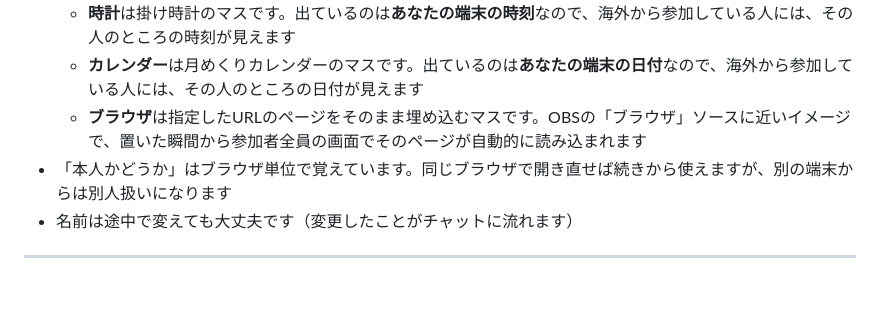
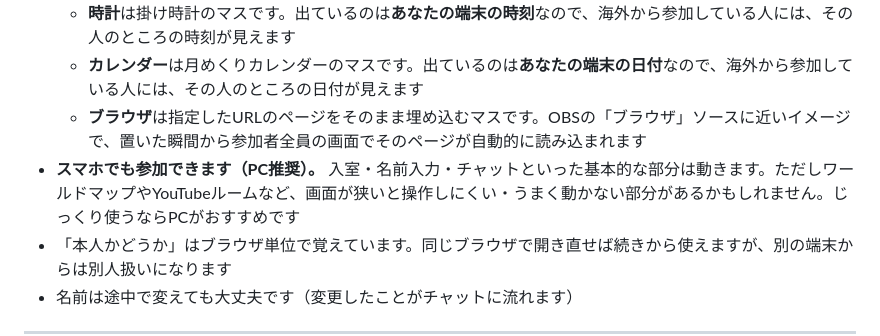
Before and after one commit to haya256/mokumoku-suru-tameno-nanika, a Markdown page: README.md, the part around the change. Rendered like a GitHub page; blank space fills up the shorter version.

Commit message:
docs: READMEにスマホでも基本機能は使える旨を追記する
Co-Authored-By: Claude Opus 5.5 <noreply@anthropic.com>

```diff
--- a/README.md
+++ b/README.md
@@ -43,6 +43,7 @@
   - **時計**は掛け時計のマスです。出ているのは**あなたの端末の時刻**なので、海外から参加している人には、その人のところの時刻が見えます
   - **カレンダー**は月めくりカレンダーのマスです。出ているのは**あなたの端末の日付**なので、海外から参加している人には、その人のところの日付が見えます
   - **ブラウザ**は指定したURLのページをそのまま埋め込むマスです。OBSの「ブラウザ」ソースに近いイメージで、置いた瞬間から参加者全員の画面でそのページが自動的に読み込まれます
+- **スマホでも参加できます（PC推奨）。** 入室・名前入力・チャットといった基本的な部分は動きます。ただしワールドマップやYouTubeルームなど、画面が狭いと操作しにくい・うまく動かない部分があるかもしれません。じっくり使うならPCがおすすめです
 - 「本人かどうか」はブラウザ単位で覚えています。同じブラウザで開き直せば続きから使えますが、別の端末からは別人扱いになります
 - 名前は途中で変えても大丈夫です（変更したことがチャットに流れます）
 
```
